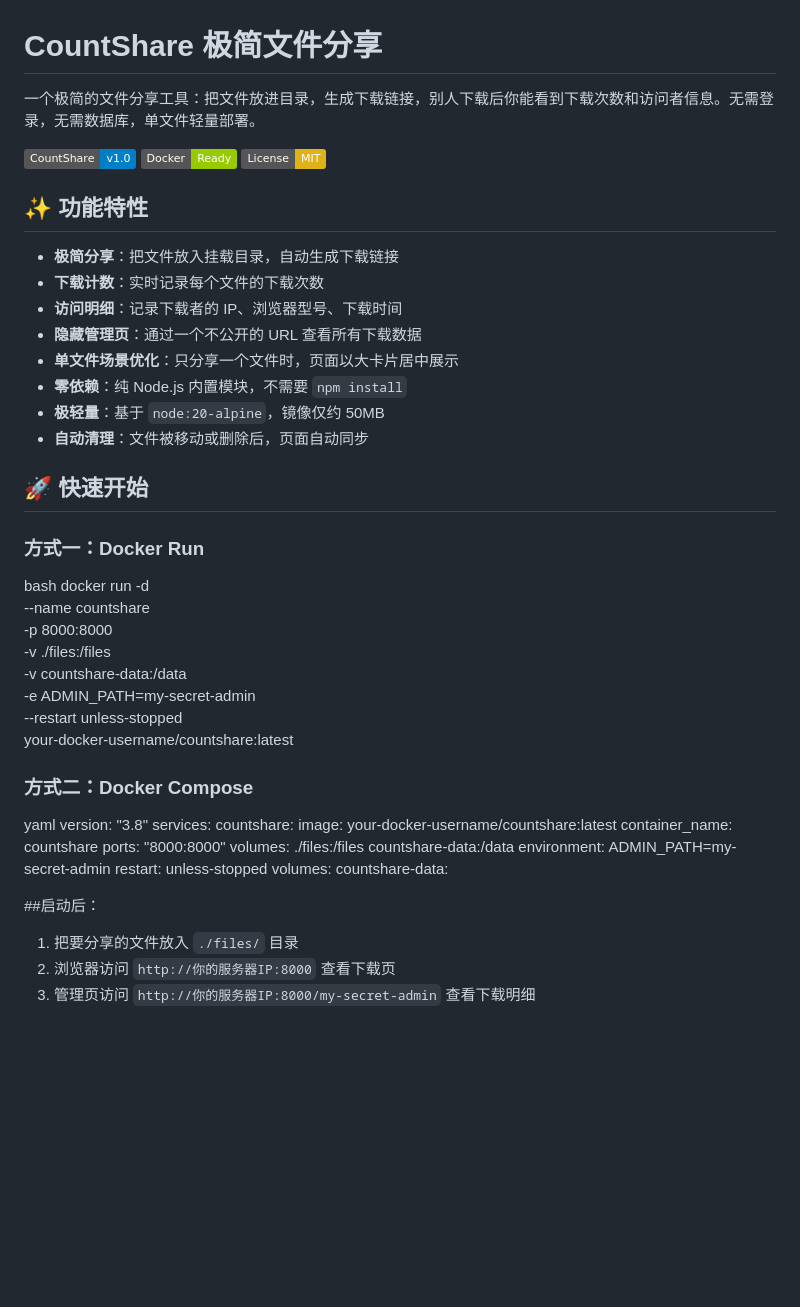
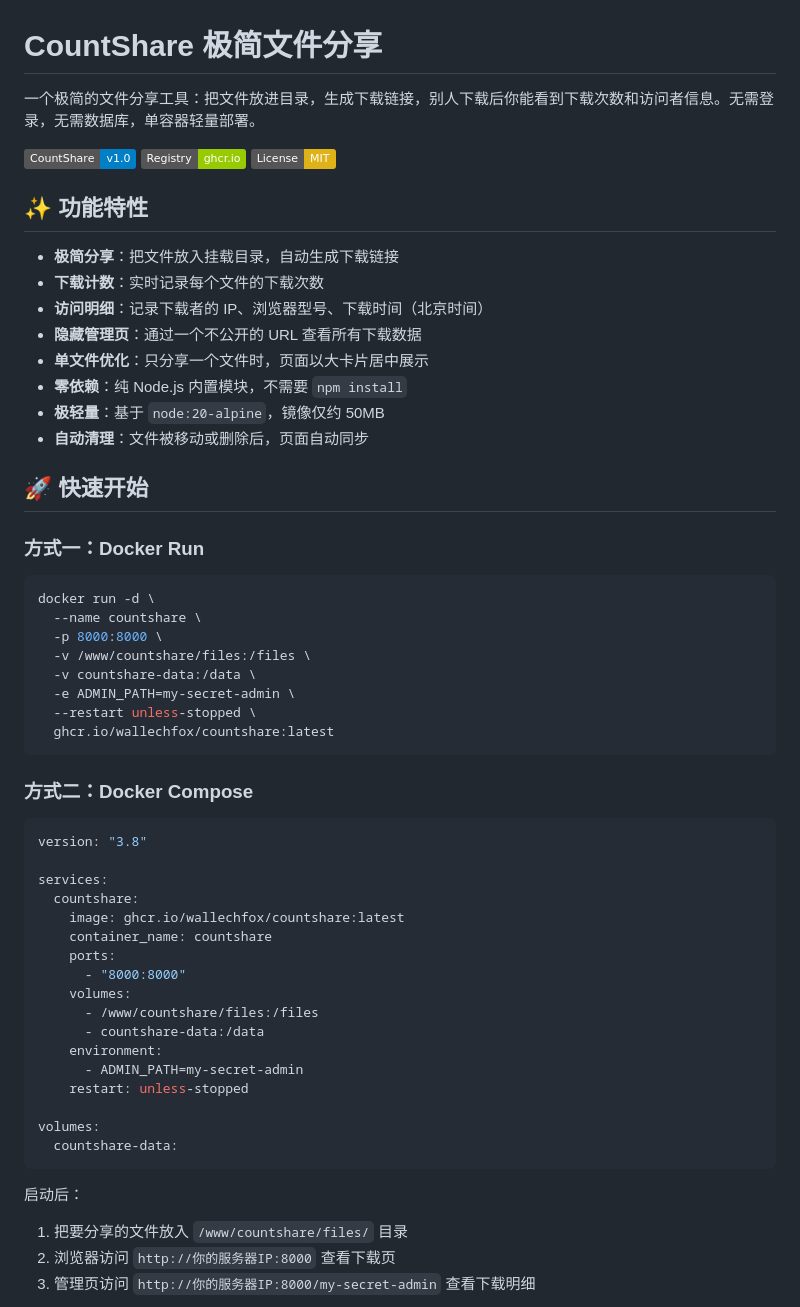
Before and after one commit to wallechfox/countshare, a Markdown page: Readme.md, the part around one of its changes. GitHub-like rendering; badges without logos; blank space fills up the shorter version.

````diff
--- a/Readme.md
+++ b/Readme.md
@@ -1,16 +1,16 @@
 # CountShare 极简文件分享
 
-一个极简的文件分享工具：把文件放进目录，生成下载链接，别人下载后你能看到下载次数和访问者信息。无需登录，无需数据库，单文件轻量部署。
+一个极简的文件分享工具：把文件放进目录，生成下载链接，别人下载后你能看到下载次数和访问者信息。无需登录，无需数据库，单容器轻量部署。
 
-![CountShare](https://img.shields.io/badge/CountShare-v1.0-blue) ![Docker](https://img.shields.io/badge/Docker-Ready-green) ![License](https://img.shields.io/badge/License-MIT-yellow)
+![Docker Pulls](https://img.shields.io/badge/CountShare-v1.0-blue) ![GHCR](https://img.shields.io/badge/Registry-ghcr.io-green) ![License](https://img.shields.io/badge/License-MIT-yellow)
 
 ## ✨ 功能特性
 
 - **极简分享**：把文件放入挂载目录，自动生成下载链接
 - **下载计数**：实时记录每个文件的下载次数
-- **访问明细**：记录下载者的 IP、浏览器型号、下载时间
+- **访问明细**：记录下载者的 IP、浏览器型号、下载时间（北京时间）
 - **隐藏管理页**：通过一个不公开的 URL 查看所有下载数据
-- **单文件场景优化**：只分享一个文件时，页面以大卡片居中展示
+- **单文件优化**：只分享一个文件时，页面以大卡片居中展示
 - **零依赖**：纯 Node.js 内置模块，不需要 `npm install`
 - **极轻量**：基于 `node:20-alpine`，镜像仅约 50MB
 - **自动清理**：文件被移动或删除后，页面自动同步
@@ -18,40 +18,43 @@
 ## 🚀 快速开始
 
 ### 方式一：Docker Run
-bash
+
+```bash
 docker run -d \
---name countshare \
--p 8000:8000 \
--v ./files:/files \
--v countshare-data:/data \
--e ADMIN_PATH=my-secret-admin \
---restart unless-stopped \
-your-docker-username/countshare:latest
+  --name countshare \
+  -p 8000:8000 \
+  -v /www/countshare/files:/files \
+  -v countshare-data:/data \
+  -e ADMIN_PATH=my-secret-admin \
+  --restart unless-stopped \
+  ghcr.io/wallechfox/countshare:latest
+```
 
 ### 方式二：Docker Compose
 
-yaml
+```yaml
 version: "3.8"
+
 services:
-countshare:
-image: your-docker-username/countshare:latest
-container_name: countshare
-ports:
-"8000:8000"
+  countshare:
+    image: ghcr.io/wallechfox/countshare:latest
+    container_name: countshare
+    ports:
+      - "8000:8000"
+    volumes:
+      - /www/countshare/files:/files
+      - countshare-data:/data
+    environment:
+      - ADMIN_PATH=my-secret-admin
+    restart: unless-stopped
+
 volumes:
-./files:/files
-countshare-data:/data
-environment:
-ADMIN_PATH=my-secret-admin
-restart: unless-stopped
-volumes:
-countshare-data:
+  countshare-data:
+```
 
+启动后：
 
-
-##启动后：
-
-1. 把要分享的文件放入 `./files/` 目录
+1. 把要分享的文件放入 `/www/countshare/files/` 目录
 2. 浏览器访问 `http://你的服务器IP:8000` 查看下载页
 3. 管理页访问 `http://你的服务器IP:8000/my-secret-admin` 查看下载明细
 
````
Also changed, not shown: other parts of Readme.md (+56 -9 lines).
